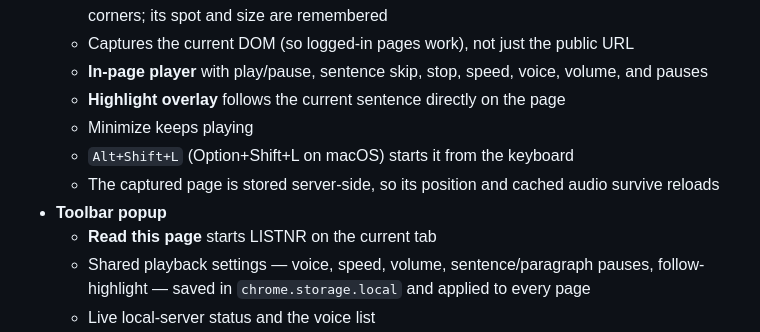
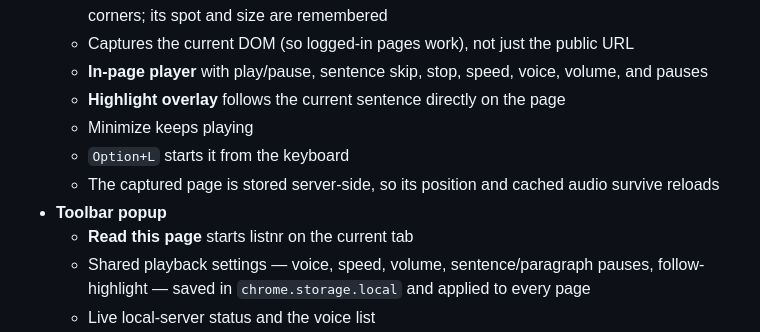
Before and after one commit to songsbyarchit/Listener, a Markdown page: README.md, the part around one of its changes. Drawn GitHub-style.

```diff
--- a/README.md
+++ b/README.md
@@ -55,10 +55,10 @@ Full instructions, Docker notes, Apple Silicon guidance, backup, and troubleshoo
   - **In-page player** with play/pause, sentence skip, stop, speed, voice, volume, and pauses
   - **Highlight overlay** follows the current sentence directly on the page
   - Minimize keeps playing
-  - `Alt+Shift+L` (Option+Shift+L on macOS) starts it from the keyboard
+  - `Option+L` starts it from the keyboard
   - The captured page is stored server-side, so its position and cached audio survive reloads
 - **Toolbar popup**
-  - **Read this page** starts LISTNR on the current tab
+  - **Read this page** starts listnr on the current tab
   - Shared playback settings — voice, speed, volume, sentence/paragraph pauses, follow-highlight — saved in `chrome.storage.local` and applied to every page
   - Live local-server status and the voice list
 - **Listening**
```
Also changed, not shown: other parts of README.md (+12 -12 lines), icons/icon128.png, icons/icon16.png, icons/icon32.png, icons/icon48.png, 8 other files.
